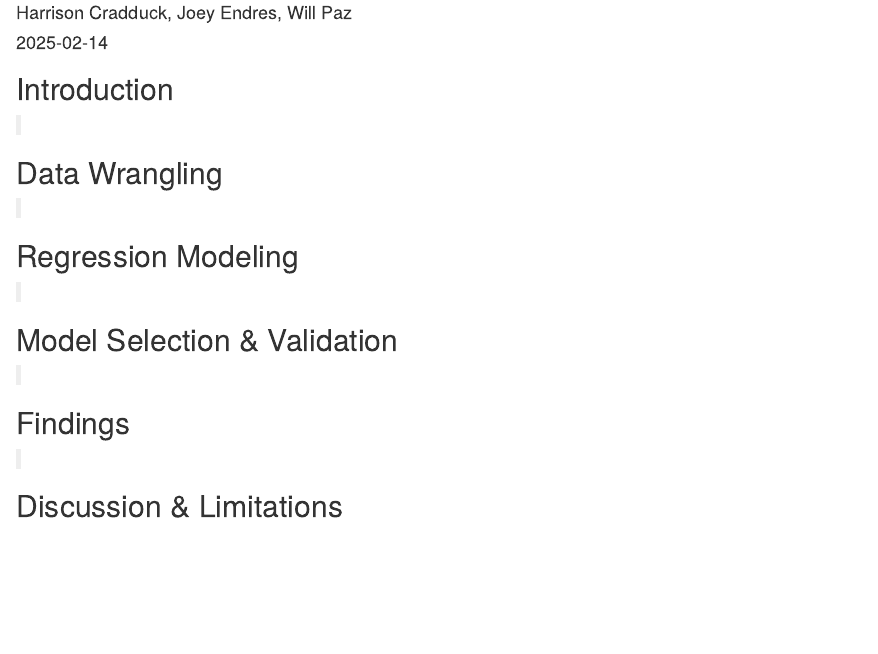
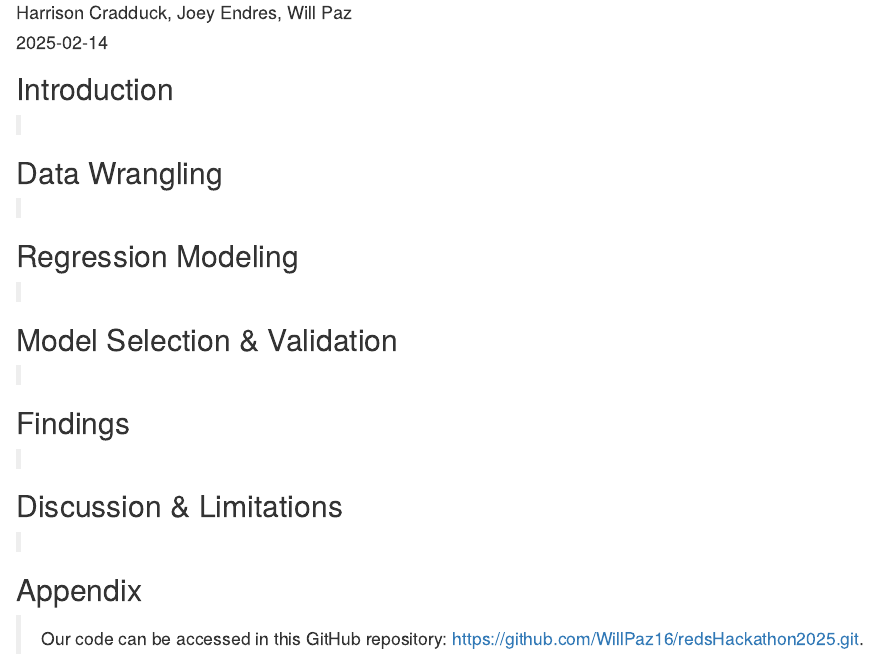
Before and after one commit to WillPaz16/redsHackathon2025, an R Markdown document (redsNotebook.Rmd): the page in a window 1100 px wide, from 70 px down. Rendered offline with R 4.5, knitr and Pandoc, with nearby package versions; the code chunks are not run, so their results and figures are left out.

Commit message:
Add files via upload

```diff
--- a/redsNotebook.Rmd
+++ b/redsNotebook.Rmd
@@ -116,3 +116,7 @@ plot5
 ## Discussion & Limitations
 
 >
+
+## Appendix
+
+> Our code can be accessed in this GitHub repository: https://github.com/WillPaz16/redsHackathon2025.git.
```
Also changed, not shown: redsNotebook.html (added).
